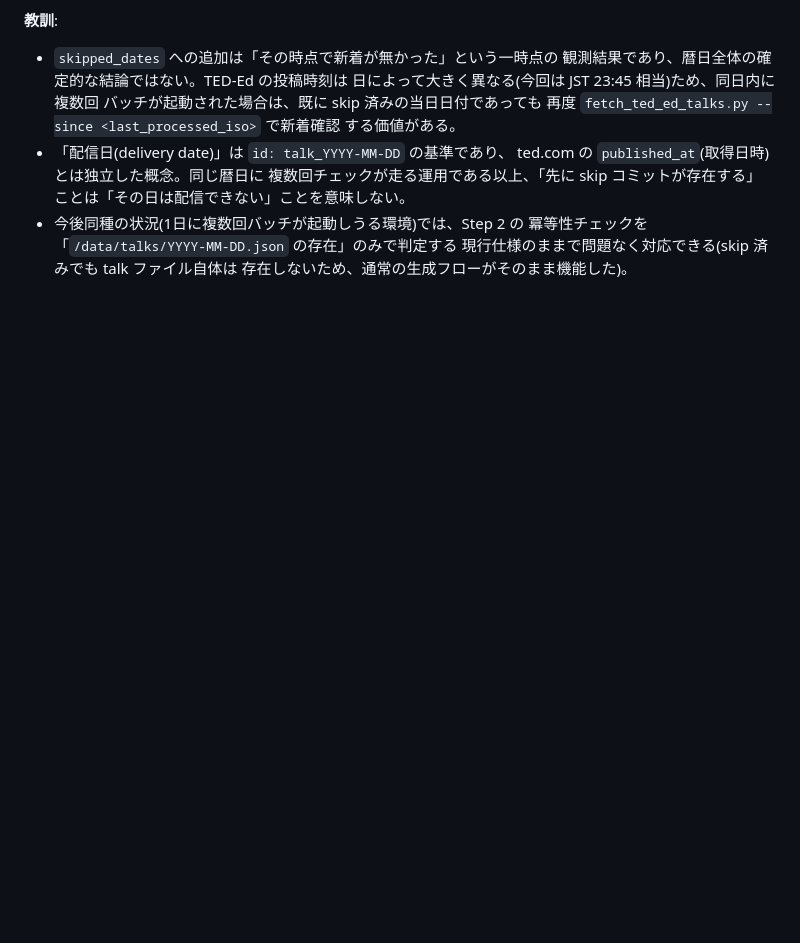
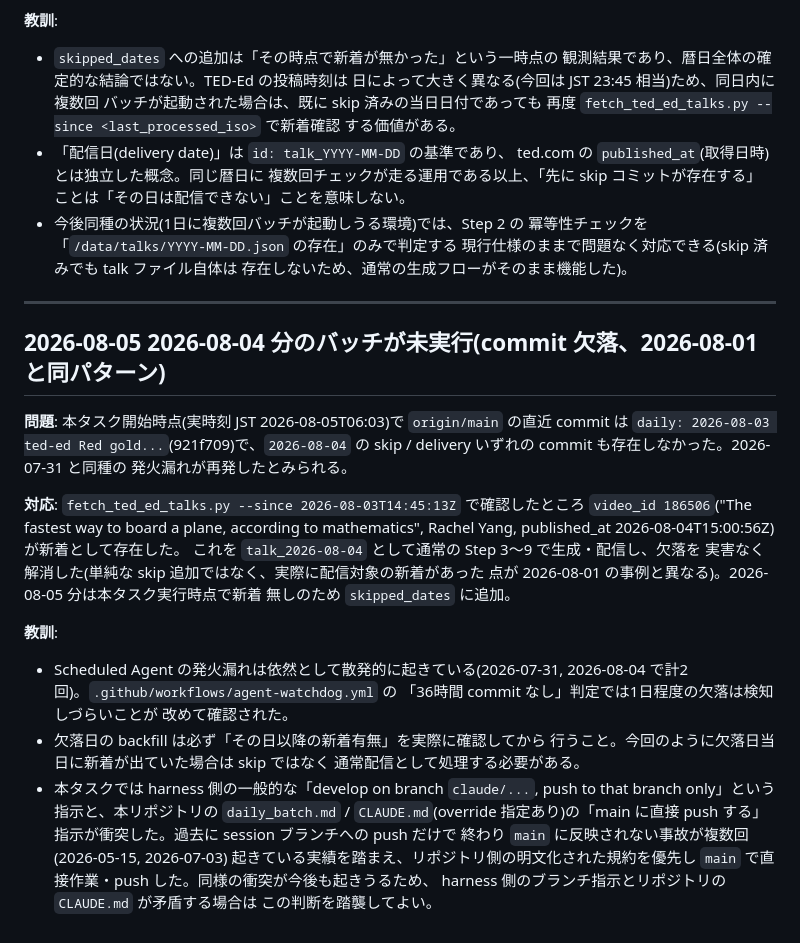
Before and after one commit to scioltoharumi/daily-ted, a Markdown page: steering/lessons.md, the part around the change. GitHub-like rendering; blank space fills up the shorter version.

Commit message:
docs: record 2026-08-04 missed-batch incident and branch-policy conflict in lessons.md

```diff
--- a/steering/lessons.md
+++ b/steering/lessons.md
@@ -383,3 +383,38 @@ revert ではなく、後続の通常 commit で訂正する形をとった
   冪等性チェックを「`/data/talks/YYYY-MM-DD.json` の存在」のみで判定する
   現行仕様のままで問題なく対応できる(skip 済みでも talk ファイル自体は
   存在しないため、通常の生成フローがそのまま機能した)。
+
+---
+
+## 2026-08-05 2026-08-04 分のバッチが未実行(commit 欠落、2026-08-01 と同パターン)
+
+**問題**: 本タスク開始時点(実時刻 JST 2026-08-05T06:03)で `origin/main` の直近
+commit は `daily: 2026-08-03 ted-ed Red gold...`(921f709)で、`2026-08-04` の
+skip / delivery いずれの commit も存在しなかった。2026-07-31 と同種の
+発火漏れが再発したとみられる。
+
+**対応**: `fetch_ted_ed_talks.py --since 2026-08-03T14:45:13Z` で確認したところ
+`video_id 186506`("The fastest way to board a plane, according to mathematics",
+Rachel Yang, published_at 2026-08-04T15:00:56Z)が新着として存在した。
+これを `talk_2026-08-04` として通常の Step 3〜9 で生成・配信し、欠落を
+実害なく解消した(単純な skip 追加ではなく、実際に配信対象の新着があった
+点が 2026-08-01 の事例と異なる)。2026-08-05 分は本タスク実行時点で新着
+無しのため `skipped_dates` に追加。
+
+**教訓**:
+- Scheduled Agent の発火漏れは依然として散発的に起きている(2026-07-31,
+  2026-08-04 で計2回)。`.github/workflows/agent-watchdog.yml` の
+  「36時間 commit なし」判定では1日程度の欠落は検知しづらいことが
+  改めて確認された。
+- 欠落日の backfill は必ず「その日以降の新着有無」を実際に確認してから
+  行うこと。今回のように欠落日当日に新着が出ていた場合は skip ではなく
+  通常配信として処理する必要がある。
+- 本タスクでは harness 側の一般的な「develop on branch `claude/...`,
+  push to that branch only」という指示と、本リポジトリの
+  `daily_batch.md` / `CLAUDE.md`(override 指定あり)の「main に直接
+  push する」指示が衝突した。過去に session ブランチへの push だけで
+  終わり `main` に反映されない事故が複数回(2026-05-15, 2026-07-03)
+  起きている実績を踏まえ、リポジトリ側の明文化された規約を優先し
+  `main` で直接作業・push した。同様の衝突が今後も起きうるため、
+  harness 側のブランチ指示とリポジトリの `CLAUDE.md` が矛盾する場合は
+  この判断を踏襲してよい。
```
